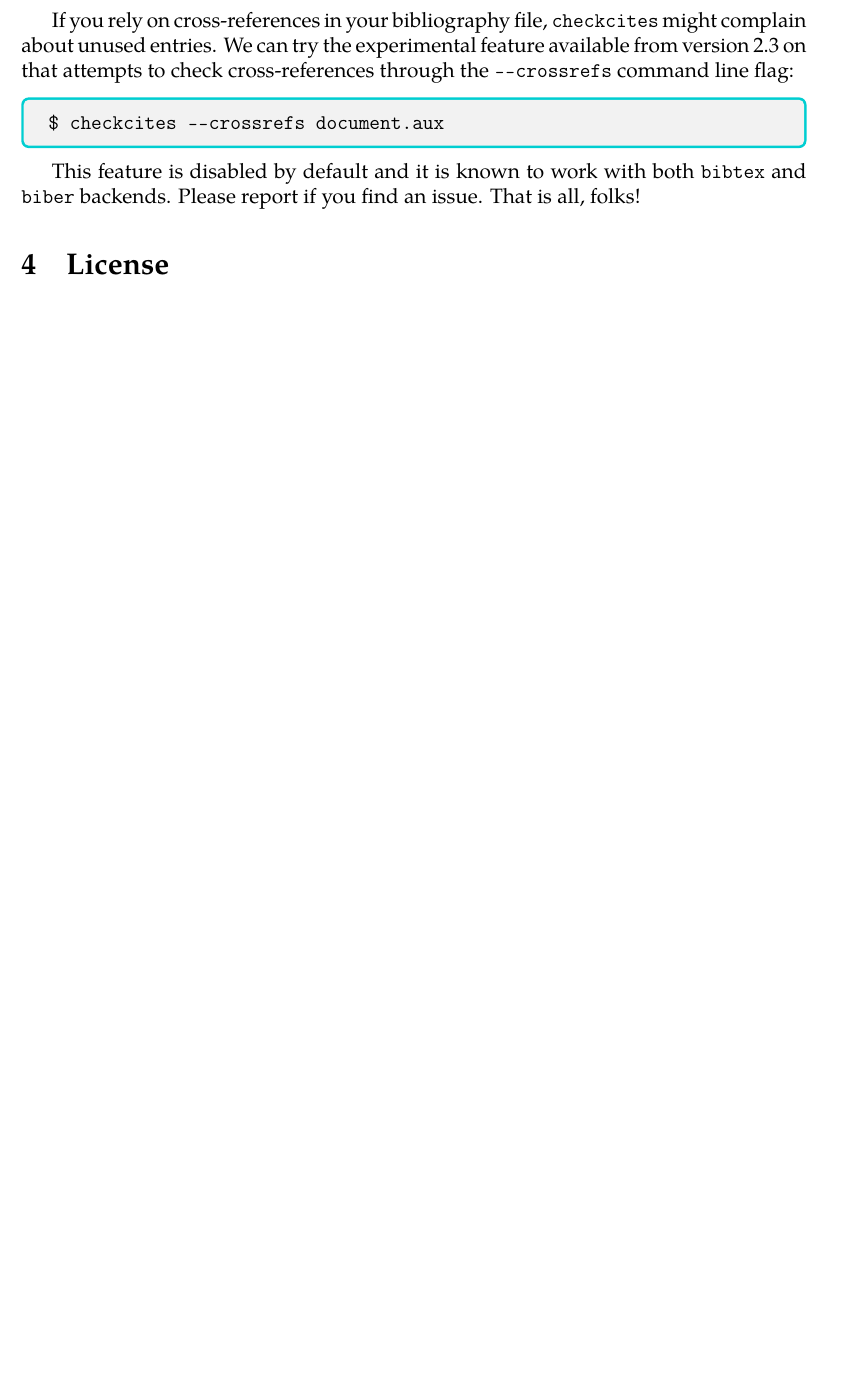
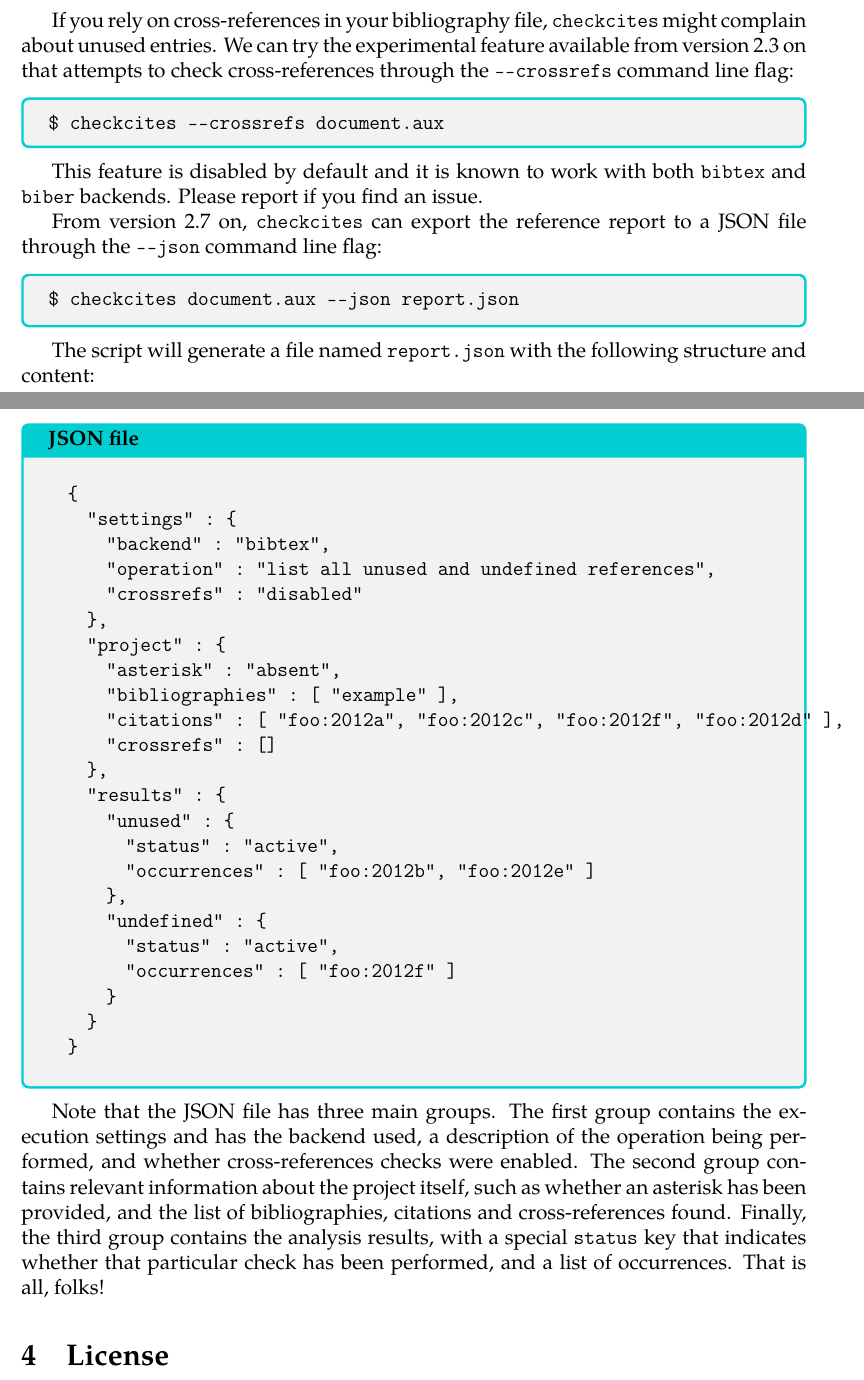
Before and after one commit to islandoftex/checkcites, a LaTeX document (docs/checkcites-doc.tex): part of page 8 of 8 before the commit and two parts of pages 8 and 9 of 9 after it, the two joined at a grey line, cut so that both start at the same text, the shorter picture padded with empty space. Compiled offline with pdfLaTeX.

Commit message:
First draft of the updated docs

```diff
--- a/docs/checkcites-doc.tex
+++ b/docs/checkcites-doc.tex
@@ -20,7 +20,7 @@
 
 \newcommand{\checkcites}{\texttt{checkcites}}
 \newcommand{\email}[1]{\small\texttt{#1}}
-\newcommand{\version}{Version 2.6 from August 20, 2022.}
+\newcommand{\version}{Version 2.7 from March 3, 2024.}
 
 \newenvironment{infoblock}[1]
   {\par\addvspace{\medskipamount}
@@ -509,7 +510,53 @@ $ checkcites --crossrefs document.aux
 \end{terminal}
 
 This feature is disabled by default and it is known to work with both \verb|bibtex| and \verb|biber|
-backends. Please report if you find an issue. That is all, folks!
+backends. Please report if you find an issue.
+
+From version 2.7 on, \checkcites\ can export the reference report to a JSON file through the
+\verb|--json| command line flag:
+
+\begin{terminal}
+\begin{verbatim}
+$ checkcites document.aux --json report.json
+\end{verbatim}
+\end{terminal}
+
+The script will generate a file named \verb|report.json| with the following structure and content:
+
+\begin{tcblisting}{colframe=DarkTurquoise,coltitle=black,listing only,
+  title=JSON file, fonttitle=\bfseries, breakable,
+  listing options={columns=fullflexible,basicstyle=\ttfamily}}
+  {
+    "settings" : {
+      "backend" : "bibtex",
+      "operation" : "list all unused and undefined references",
+      "crossrefs" : "disabled"
+    },
+    "project" : {
+      "asterisk" : "absent",
+      "bibliographies" : [ "example" ],
+      "citations" : [ "foo:2012a", "foo:2012c", "foo:2012f", "foo:2012d" ],
+      "crossrefs" : []
+    },
+    "results" : {
+      "unused" : {
+        "status" : "active",
+        "occurrences" : [ "foo:2012b", "foo:2012e" ]
+      },
+      "undefined" : {
+        "status" : "active",
+        "occurrences" : [ "foo:2012f" ]
+      }
+    }
+  }
+\end{tcblisting}
+
+Note that the JSON file has three main groups. The first group contains the execution settings and has
+the backend used, a description of the operation being performed, and whether cross-references checks
+were enabled. The second group contains relevant information about the project itself, such as whether
+an asterisk has been provided, and the list of bibliographies, citations and cross-references found.
+Finally, the third group contains the analysis results, with a special \verb|status| key that indicates
+whether that particular check has been performed, and a list of occurrences. That is all, folks!
 
 \section{License}
 \label{sec:license}
```
Also changed, not shown: docs/checkcites-doc.tex (17 more changed lines).
